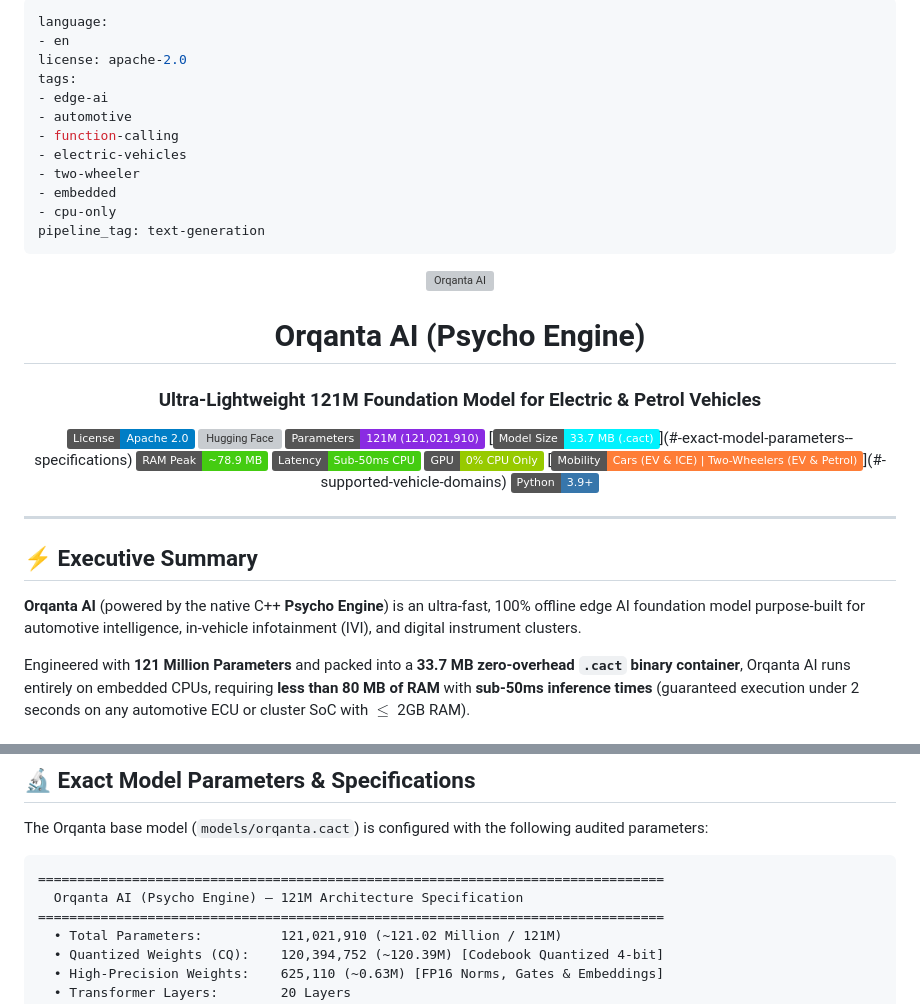
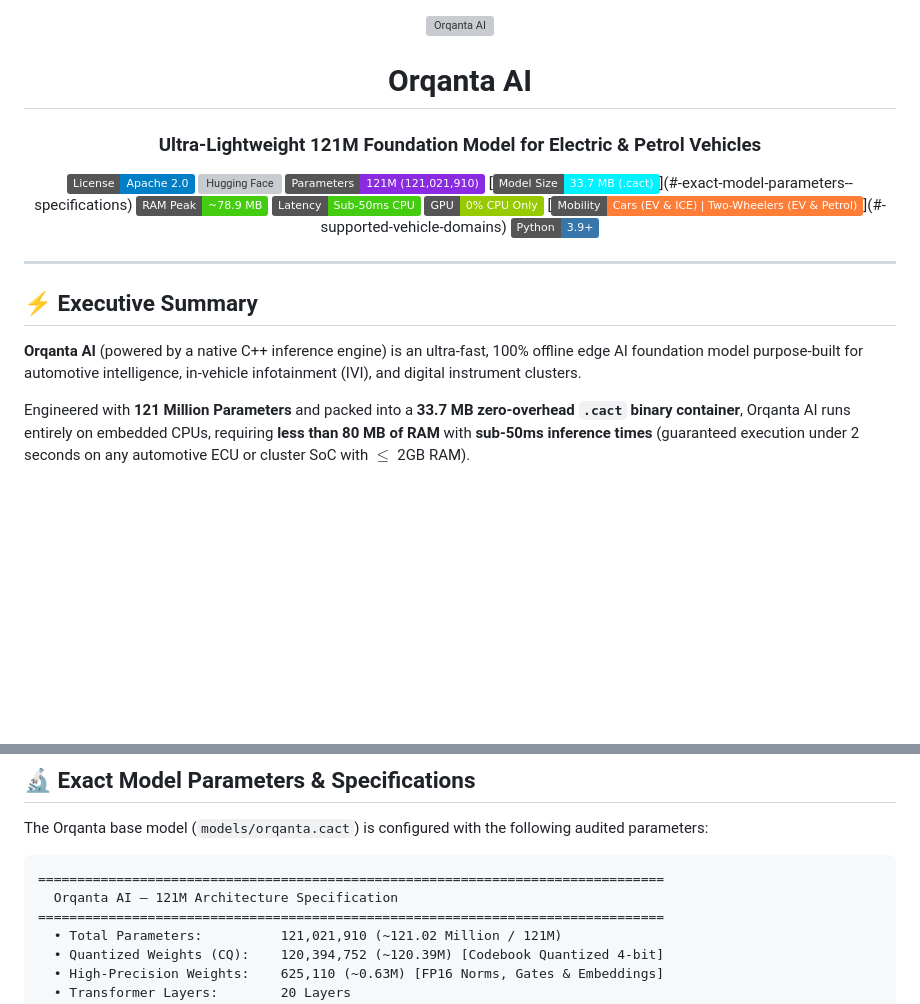
Before and after one commit to GANDHIKALASI/Orqanta-AI, a Markdown page: README.md, 2 parts joined by grey strips. Drawn GitHub-style; badges without logos; blank space fills up the shorter version; grey boxes are pictures that could not be loaded.

Commit message:
style: remove YAML frontmatter table and clean up header for pristine GitHub presentation

````diff
--- a/README.md
+++ b/README.md
@@ -1,23 +1,8 @@
----
-language:
-- en
-license: apache-2.0
-tags:
-- edge-ai
-- automotive
-- function-calling
-- electric-vehicles
-- two-wheeler
-- embedded
-- cpu-only
-pipeline_tag: text-generation
----
-
 <div align="center">
 
 ![Orqanta AI](assets/banner.svg)
 
-# Orqanta AI (Psycho Engine)
+# Orqanta AI
 ### Ultra-Lightweight 121M Foundation Model for Electric & Petrol Vehicles
 
 [![License: Apache-2.0](https://img.shields.io/badge/License-Apache_2.0-blue.svg)](LICENSE)
@@ -36,7 +21,7 @@ pipeline_tag: text-generation
 
 ## ⚡ Executive Summary
 
-**Orqanta AI** (powered by the native C++ **Psycho Engine**) is an ultra-fast, 100% offline edge AI foundation model purpose-built for automotive intelligence, in-vehicle infotainment (IVI), and digital instrument clusters.
+**Orqanta AI** (powered by a native C++ inference engine) is an ultra-fast, 100% offline edge AI foundation model purpose-built for automotive intelligence, in-vehicle infotainment (IVI), and digital instrument clusters.
 
 Engineered with **121 Million Parameters** and packed into a **33.7 MB zero-overhead `.cact` binary container**, Orqanta AI runs entirely on embedded CPUs, requiring **less than 80 MB of RAM** with **sub-50ms inference times** (guaranteed execution under 2 seconds on any automotive ECU or cluster SoC with $\le$ 2GB RAM).
 
@@ -69,7 +54,7 @@ The Orqanta base model (`models/orqanta.cact`) is configured with the following
 
 ```text
 ================================================================================
-  Orqanta AI (Psycho Engine) — 121M Architecture Specification
+  Orqanta AI — 121M Architecture Specification
 ================================================================================
   • Total Parameters:          121,021,910 (~121.02 Million / 121M)
   • Quantized Weights (CQ):    120,394,752 (~120.39M) [Codebook Quantized 4-bit]
````
